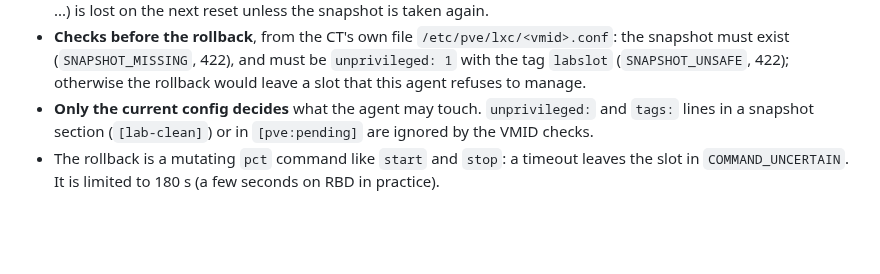
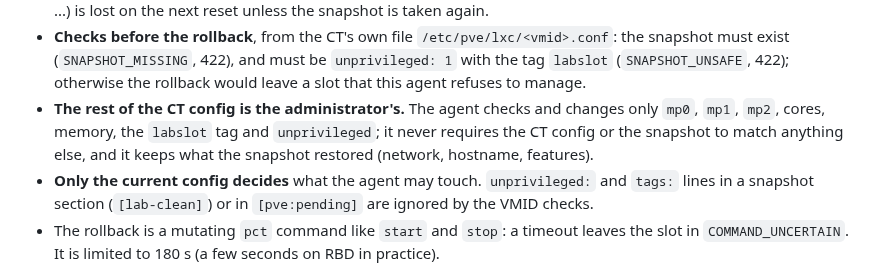
Before and after one commit to thua48xsen3iemicy-boop/gns-moodle-plugin, a Markdown page: agent/README.md, the part around the change. Rendered like a GitHub page; blank space fills up the shorter version.

Commit message:
agent: README says the agent keeps to its own part of the CT config
It checks and changes only mp0, mp1, mp2, cores, memory, the labslot tag and unprivileged;
network, hostname and the rest are the administrator's and come back with the snapshot.

Co-Authored-By: Claude Sonnet 5.5 <noreply@anthropic.com>
Claude-Session: https://claude.ai/code/session_013BhJSaLjpiPX54j3K7xRAW

```diff
--- a/agent/README.md
+++ b/agent/README.md
@@ -319,6 +319,9 @@ needs the usual claim and `X-Lab-Epoch` / `X-Lab-Generation` headers, and never
 - **Checks before the rollback**, from the CT's own file `/etc/pve/lxc/<vmid>.conf`: the snapshot
   must exist (`SNAPSHOT_MISSING`, 422), and must be `unprivileged: 1` with the tag `labslot`
   (`SNAPSHOT_UNSAFE`, 422); otherwise the rollback would leave a slot that this agent refuses to manage.
+- **The rest of the CT config is the administrator's.** The agent checks and changes only `mp0`, `mp1`,
+  `mp2`, cores, memory, the `labslot` tag and `unprivileged`; it never requires the CT config or the
+  snapshot to match anything else, and it keeps what the snapshot restored (network, hostname, features).
 - **Only the current config decides** what the agent may touch. `unprivileged:` and `tags:` lines in a
   snapshot section (`[lab-clean]`) or in `[pve:pending]` are ignored by the VMID checks.
 - The rollback is a mutating `pct` command like `start` and `stop`: a timeout leaves the slot in
```
